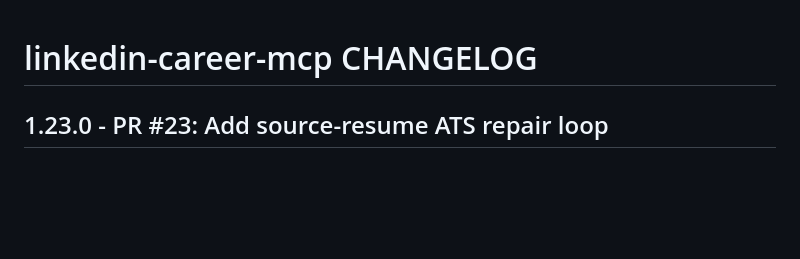
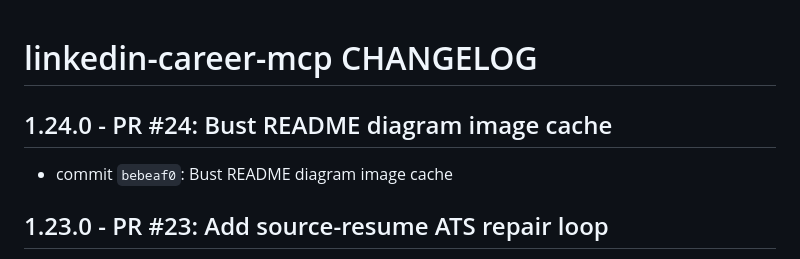
Before and after one commit to mperkhou/linkedin-career-mcp, a Markdown page: CHANGELOG.md, the part around the change. Drawn GitHub-style; blank space fills up the shorter version.

Commit message:
Update changelog for README diagram cache bust

```diff
--- a/CHANGELOG.md
+++ b/CHANGELOG.md
@@ -1,4 +1,8 @@
 # linkedin-career-mcp CHANGELOG
+
+## 1.24.0 - PR #24: Bust README diagram image cache
+
+* commit `bebeaf0`: Bust README diagram image cache
 
 ## 1.23.0 - PR #23: Add source-resume ATS repair loop
 
```
